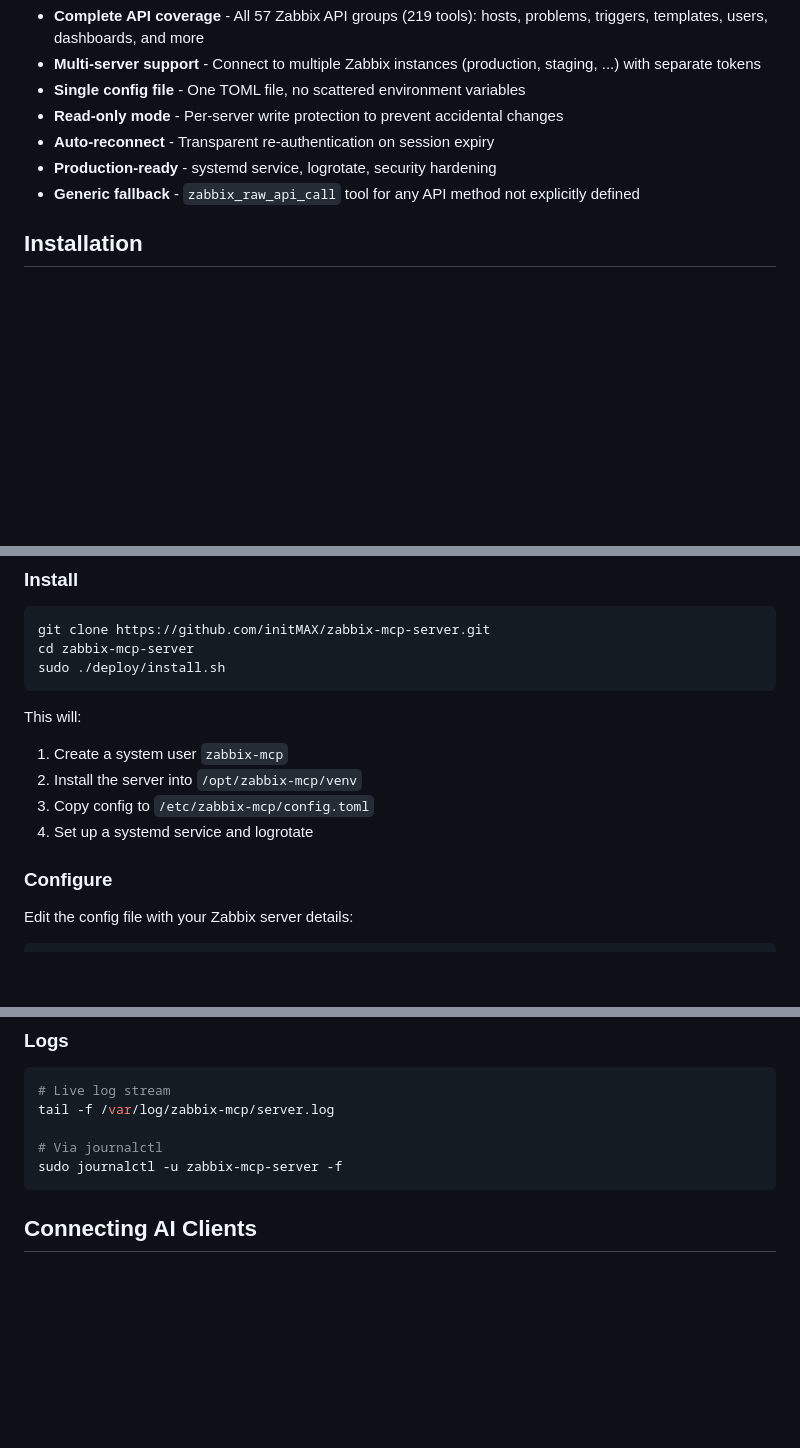
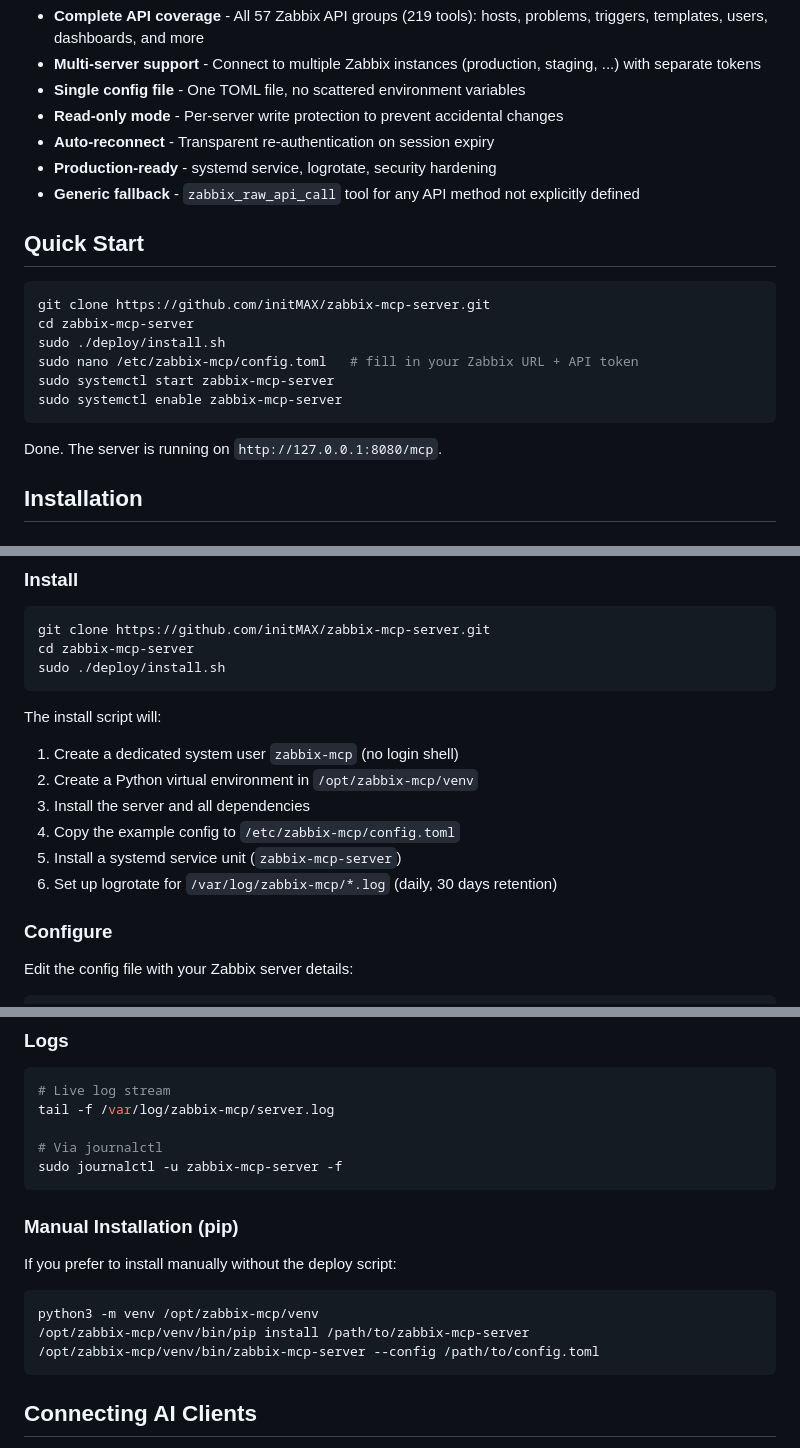
Before and after one commit to initMAX/zabbix-mcp-server, a Markdown page: README.md, 3 parts joined by grey strips. GitHub-like rendering; blank space fills up the shorter version.

Commit message:
Add Quick Start section, expand install details, add manual pip install
- Quick Start: 5-line copy-paste to get running
- Install section: detail all 6 steps the script performs (user, venv, etc.)
- Manual Installation: pip alternative for those who don't want the script

````diff
--- a/README.md
+++ b/README.md
@@ -69,6 +69,19 @@ The server runs as a standalone HTTP service. AI clients connect to it over the
 - **Production-ready** - systemd service, logrotate, security hardening
 - **Generic fallback** - `zabbix_raw_api_call` tool for any API method not explicitly defined
 
+## Quick Start
+
+```bash
+git clone https://github.com/initMAX/zabbix-mcp-server.git
+cd zabbix-mcp-server
+sudo ./deploy/install.sh
+sudo nano /etc/zabbix-mcp/config.toml   # fill in your Zabbix URL + API token
+sudo systemctl start zabbix-mcp-server
+sudo systemctl enable zabbix-mcp-server
+```
+
+Done. The server is running on `http://127.0.0.1:8080/mcp`.
+
 ## Installation
 
 ### Requirements
@@ -85,11 +98,13 @@ cd zabbix-mcp-server
 sudo ./deploy/install.sh
 ```
 
-This will:
-1. Create a system user `zabbix-mcp`
-2. Install the server into `/opt/zabbix-mcp/venv`
-3. Copy config to `/etc/zabbix-mcp/config.toml`
-4. Set up a systemd service and logrotate
+The install script will:
+1. Create a dedicated system user `zabbix-mcp` (no login shell)
+2. Create a Python virtual environment in `/opt/zabbix-mcp/venv`
+3. Install the server and all dependencies
+4. Copy the example config to `/etc/zabbix-mcp/config.toml`
+5. Install a systemd service unit (`zabbix-mcp-server`)
+6. Set up logrotate for `/var/log/zabbix-mcp/*.log` (daily, 30 days retention)
 
 ### Configure
 
@@ -169,6 +184,16 @@ tail -f /var/log/zabbix-mcp/server.log
 
 # Via journalctl
 sudo journalctl -u zabbix-mcp-server -f
+```
+
+### Manual Installation (pip)
+
+If you prefer to install manually without the deploy script:
+
+```bash
+python3 -m venv /opt/zabbix-mcp/venv
+/opt/zabbix-mcp/venv/bin/pip install /path/to/zabbix-mcp-server
+/opt/zabbix-mcp/venv/bin/zabbix-mcp-server --config /path/to/config.toml
 ```
 
 ## Connecting AI Clients
````
